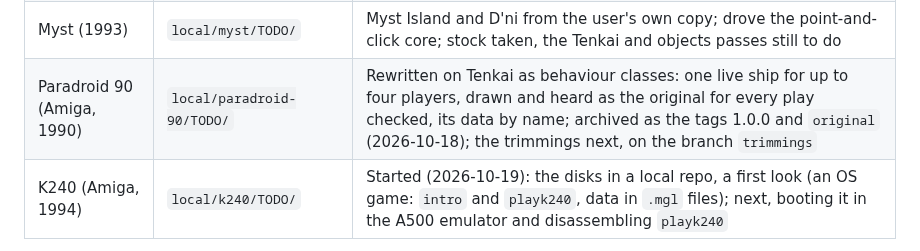
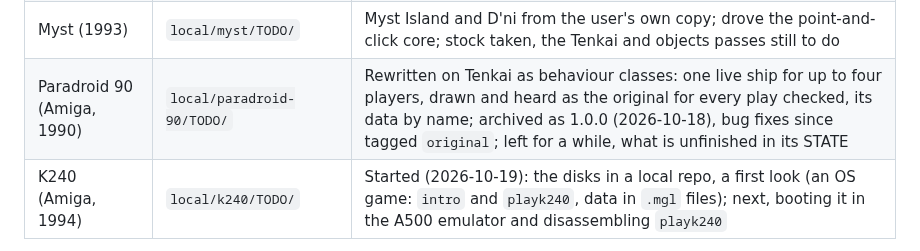
Before and after one commit to tomdionysus/tenkai, a Markdown page: TODO/README.md, the part around the change. Rendered like a GitHub page.

Commit message:
TODO: Paradroid 90's row (bug fixes tagged original; left for a while)

```diff
--- a/TODO/README.md
+++ b/TODO/README.md
@@ -33,7 +33,7 @@ game gives the engine arrives in `lib/` with specs and docs, and is recorded in
 | Monkey Island 2 (1991) | `local/monkey2/TODO/` | Generated JavaScript on exported data, plays to Woodtick, halfway onto Tenkai; records the engine's gaps |
 | Golden Axe (arcade, 1989) | `local/golden-axe/TODO/` | Rounds 1 and 2 as Ax, Gilius or Tyris; on Tenkai and as objects (four passes, 2026-10-14); fidelity by emulator assessed and parked |
 | Myst (1993) | `local/myst/TODO/` | Myst Island and D'ni from the user's own copy; drove the point-and-click core; stock taken, the Tenkai and objects passes still to do |
-| Paradroid 90 (Amiga, 1990) | `local/paradroid-90/TODO/` | Rewritten on Tenkai as behaviour classes: one live ship for up to four players, drawn and heard as the original for every play checked, its data by name; archived as the tags 1.0.0 and `original` (2026-10-18); the trimmings next, on the branch `trimmings` |
+| Paradroid 90 (Amiga, 1990) | `local/paradroid-90/TODO/` | Rewritten on Tenkai as behaviour classes: one live ship for up to four players, drawn and heard as the original for every play checked, its data by name; archived as 1.0.0 (2026-10-18), bug fixes since tagged `original`; left for a while, what is unfinished in its STATE |
 | K240 (Amiga, 1994) | `local/k240/TODO/` | Started (2026-10-19): the disks in a local repo, a first look (an OS game: `intro` and `playk240`, data in `.mgl` files); next, booting it in the A500 emulator and disassembling `playk240` |
 
 | 1945, Arkanoid, Tim the Enchanter | [examples/1945/TODO/](../examples/1945/TODO/STATE.md), [examples/arkanoid/TODO/](../examples/arkanoid/TODO/STATE.md), [examples/tim-the-enchanter/TODO/](../examples/tim-the-enchanter/TODO/STATE.md) | The three example games; nothing open |
```
